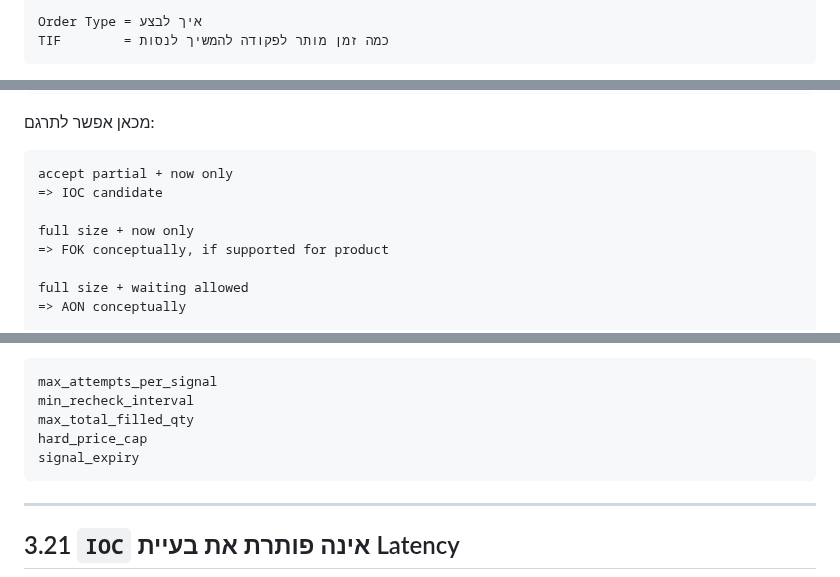
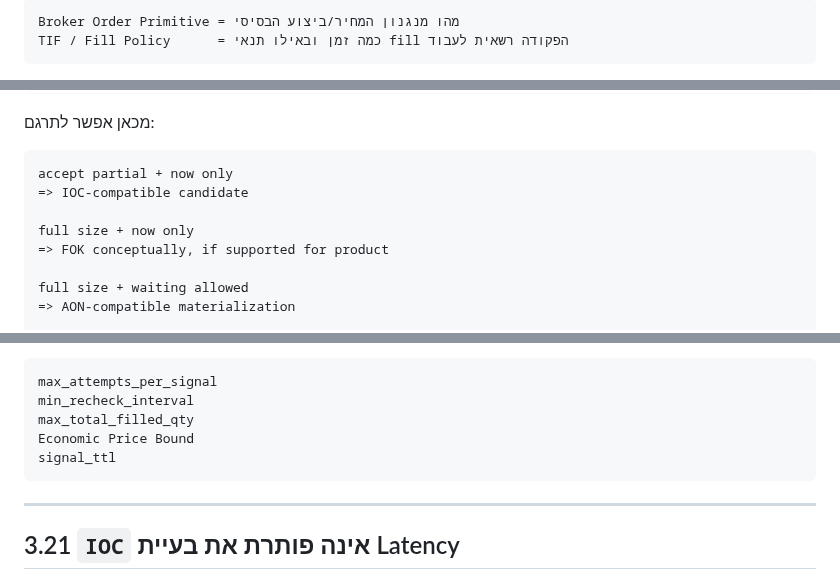
Before and after one commit to LirazShay/algo-course, a Markdown page: advanced-orders/source/03-TIME-IN-FORCE.md, 3 parts joined by grey strips. GitHub-like rendering.

````diff
--- a/advanced-orders/source/03-TIME-IN-FORCE.md
+++ b/advanced-orders/source/03-TIME-IN-FORCE.md
@@ -6,6 +8,6 @@
 
 ```text
-Order Type = איך לבצע
-TIF        = כמה זמן מותר לפקודה להמשיך לנסות
+Broker Order Primitive = מהו מנגנון המחיר/ביצוע הבסיסי
+TIF / Fill Policy      = כמה זמן ובאילו תנאי fill הפקודה רשאית לעבוד
 ```
 
@@ -531,12 +546,12 @@ Do we want a fresh re-evaluation after every attempt?
 
 ```text
 accept partial + now only
-=> IOC candidate
+=> IOC-compatible candidate
 
 full size + now only
 => FOK conceptually, if supported for product
 
 full size + waiting allowed
-=> AON conceptually
+=> AON-compatible materialization
 
 partial allowed + short local wait
@@ -579,8 +597,8 @@ market state
 max_attempts_per_signal
 min_recheck_interval
 max_total_filled_qty
-hard_price_cap
-signal_expiry
+Economic Price Bound
+signal_ttl
 ```
 
 ---
````
Also changed, not shown: other parts of advanced-orders/source/03-TIME-IN-FORCE.md (+132 -106 lines).
